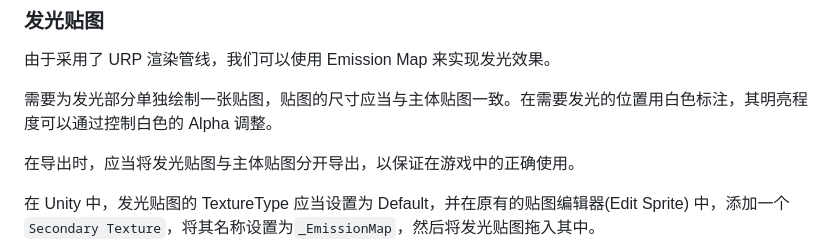
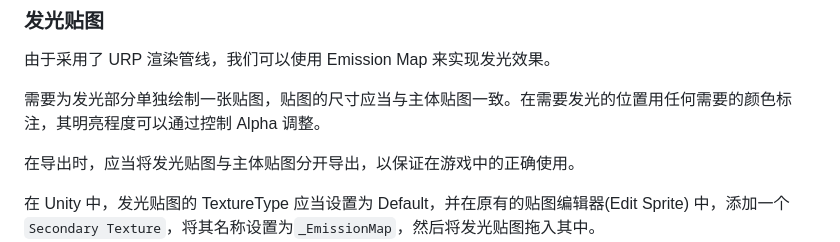
Before and after one commit to luccion/WhiteverseDesignStandards, a Markdown page: README.md, the part around the change. GitHub-like rendering.

```diff
--- a/README.md
+++ b/README.md
@@ -81,7 +81,7 @@
 
 由于采用了 URP 渲染管线，我们可以使用 Emission Map 来实现发光效果。
 
-需要为发光部分单独绘制一张贴图，贴图的尺寸应当与主体贴图一致。在需要发光的位置用白色标注，其明亮程度可以通过控制白色的 Alpha 调整。
+需要为发光部分单独绘制一张贴图，贴图的尺寸应当与主体贴图一致。在需要发光的位置用任何需要的颜色标注，其明亮程度可以通过控制 Alpha 调整。
 
 在导出时，应当将发光贴图与主体贴图分开导出，以保证在游戏中的正确使用。
 
```
